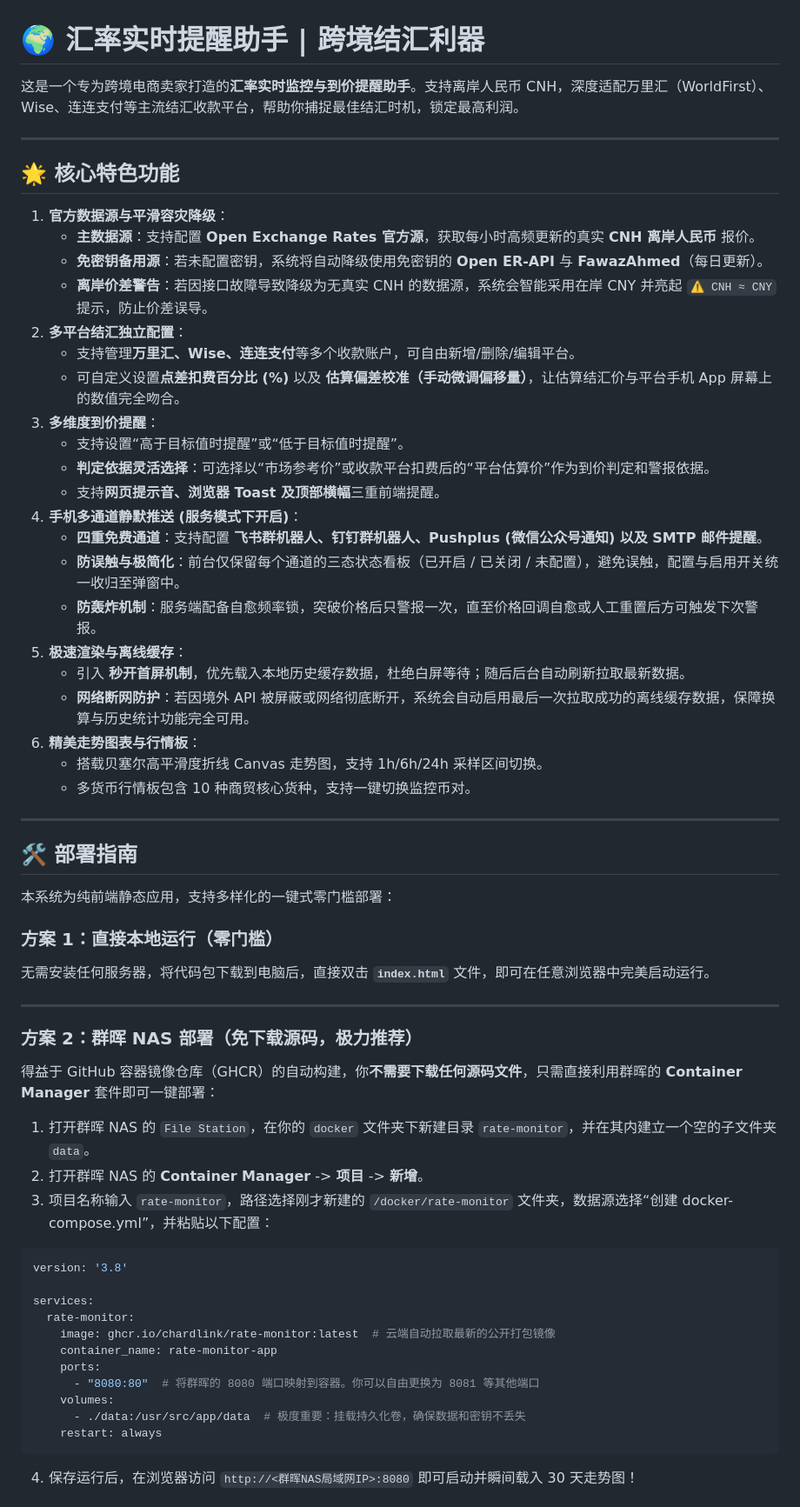
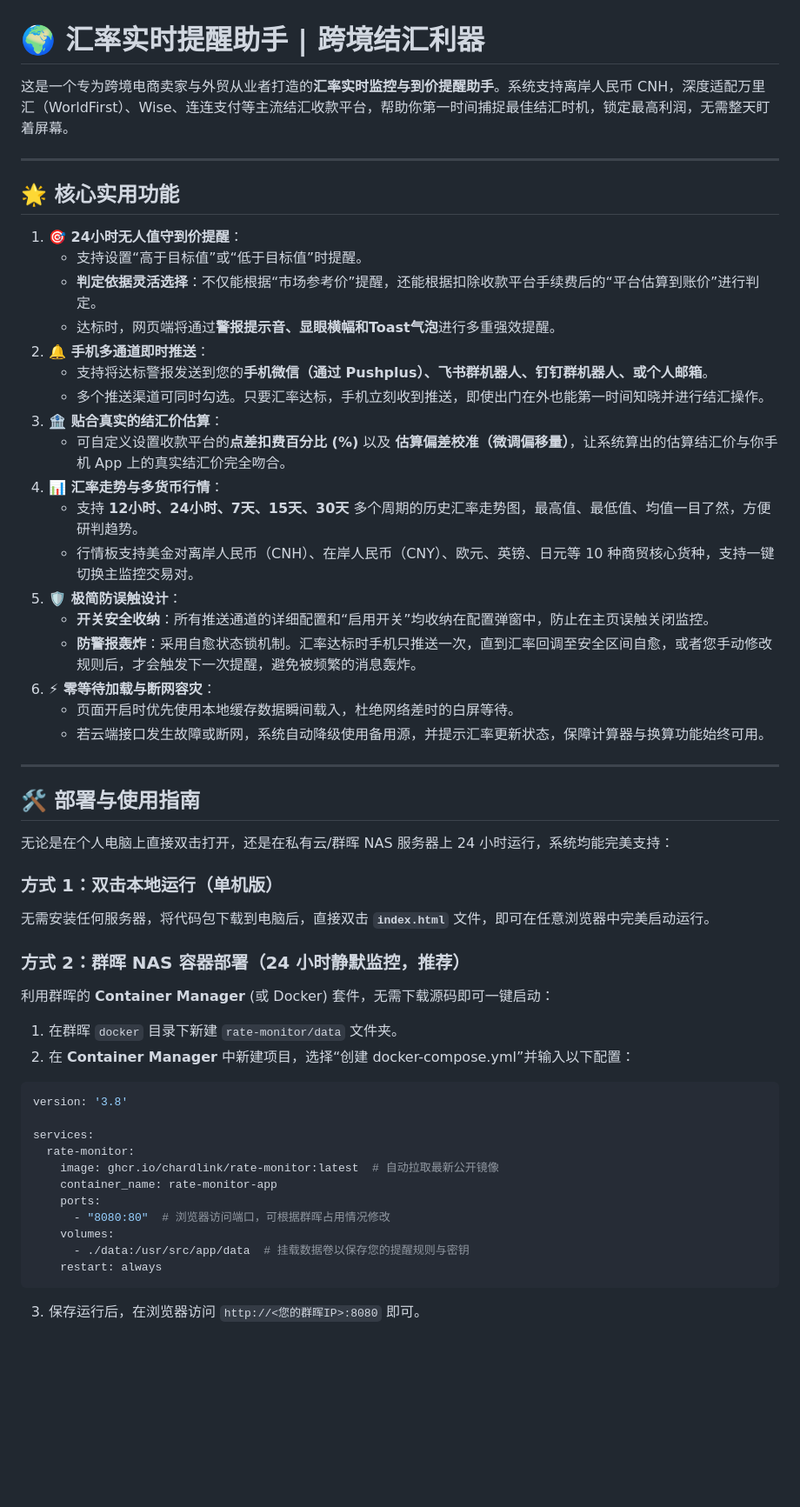
Before and after one commit to chardlink/rate-monitor, a Markdown page: README.md, the part around one of its changes. Shown at 87% size. GitHub-like rendering; blank space fills up the shorter version.

Commit message:
docs: rewrite README.md to emphasize practical features and correct chart timeframes

````diff
--- a/README.md
+++ b/README.md
@@ -1,63 +1,56 @@
 # 🌍 汇率实时提醒助手 | 跨境结汇利器
 
-这是一个专为跨境电商卖家打造的**汇率实时监控与到价提醒助手**。支持离岸人民币 CNH，深度适配万里汇（WorldFirst）、Wise、连连支付等主流结汇收款平台，帮助你捕捉最佳结汇时机，锁定最高利润。
+这是一个专为跨境电商卖家与外贸从业者打造的**汇率实时监控与到价提醒助手**。系统支持离岸人民币 CNH，深度适配万里汇（WorldFirst）、Wise、连连支付等主流结汇收款平台，帮助你第一时间捕捉最佳结汇时机，锁定最高利润，无需整天盯着屏幕。
 
 ---
 
-## 🌟 核心特色功能
+## 🌟 核心实用功能
 
-1.  **官方数据源与平滑容灾降级**：
-    *   **主数据源**：支持配置 **Open Exchange Rates 官方源**，获取每小时高频更新的真实 **CNH 离岸人民币** 报价。
-    *   **免密钥备用源**：若未配置密钥，系统将自动降级使用免密钥的 **Open ER-API** 与 **FawazAhmed**（每日更新）。
-    *   **离岸价差警告**：若因接口故障导致降级为无真实 CNH 的数据源，系统会智能采用在岸 CNY 并亮起 `⚠ CNH ≈ CNY` 提示，防止价差误导。
-2.  **多平台结汇独立配置**：
-    *   支持管理**万里汇、Wise、连连支付**等多个收款账户，可自由新增/删除/编辑平台。
-    *   可自定义设置**点差扣费百分比 (%)** 以及 **估算偏差校准（手动微调偏移量）**，让估算结汇价与平台手机 App 屏幕上的数值完全吻合。
-3.  **多维度到价提醒**：
-    *   支持设置“高于目标值时提醒”或“低于目标值时提醒”。
-    *   **判定依据灵活选择**：可选择以“市场参考价”或收款平台扣费后的“平台估算价”作为到价判定和警报依据。
-    *   支持**网页提示音、浏览器 Toast 及顶部横幅**三重前端提醒。
-4.  **手机多通道静默推送 (服务模式下开启)**：
-    *   **四重免费通道**：支持配置 **飞书群机器人、钉钉群机器人、Pushplus (微信公众号通知) 以及 SMTP 邮件提醒**。
-    *   **防误触与极简化**：前台仅保留每个通道的三态状态看板（已开启 / 已关闭 / 未配置），避免误触，配置与启用开关统一收归至弹窗中。
-    *   **防轰炸机制**：服务端配备自愈频率锁，突破价格后只警报一次，直至价格回调自愈或人工重置后方可触发下次警报。
-5.  **极速渲染与离线缓存**：
-    *   引入 **秒开首屏机制**，优先载入本地历史缓存数据，杜绝白屏等待；随后后台自动刷新拉取最新数据。
-    *   **网络断网防护**：若因境外 API 被屏蔽或网络彻底断开，系统会自动启用最后一次拉取成功的离线缓存数据，保障换算与历史统计功能完全可用。
-6.  **精美走势图表与行情板**：
-    *   搭载贝塞尔高平滑度折线 Canvas 走势图，支持 1h/6h/24h 采样区间切换。
-    *   多货币行情板包含 10 种商贸核心货种，支持一键切换监控币对。
+1.  **🎯 24小时无人值守到价提醒**：
+    *   支持设置“高于目标值”或“低于目标值”时提醒。
+    *   **判定依据灵活选择**：不仅能根据“市场参考价”提醒，还能根据扣除收款平台手续费后的“平台估算到账价”进行判定。
+    *   达标时，网页端将通过**警报提示音、显眼横幅和Toast气泡**进行多重强效提醒。
+2.  **🔔 手机多通道即时推送**：
+    *   支持将达标警报发送到您的**手机微信（通过 Pushplus）、飞书群机器人、钉钉群机器人、或个人邮箱**。
+    *   多个推送渠道可同时勾选。只要汇率达标，手机立刻收到推送，即使出门在外也能第一时间知晓并进行结汇操作。
+3.  **🏦 贴合真实的结汇价估算**：
+    *   可自定义设置收款平台的**点差扣费百分比 (%)** 以及 **估算偏差校准（微调偏移量）**，让系统算出的估算结汇价与你手机 App 上的真实结汇价完全吻合。
+4.  **📊 汇率走势与多货币行情**：
+    *   支持 **12小时、24小时、7天、15天、30天** 多个周期的历史汇率走势图，最高值、最低值、均值一目了然，方便研判趋势。
+    *   行情板支持美金对离岸人民币（CNH）、在岸人民币（CNY）、欧元、英镑、日元等 10 种商贸核心货种，支持一键切换主监控交易对。
+5.  **🛡️ 极简防误触设计**：
+    *   **开关安全收纳**：所有推送通道的详细配置和“启用开关”均收纳在配置弹窗中，防止在主页误触关闭监控。
+    *   **防警报轰炸**：采用自愈状态锁机制。汇率达标时手机只推送一次，直到汇率回调至安全区间自愈，或者您手动修改规则后，才会触发下一次提醒，避免被频繁的消息轰炸。
+6.  **⚡ 零等待加载与断网容灾**：
+    *   页面开启时优先使用本地缓存数据瞬间载入，杜绝网络差时的白屏等待。
+    *   若云端接口发生故障或断网，系统自动降级使用备用源，并提示汇率更新状态，保障计算器与换算功能始终可用。
 
 ---
 
-## 🛠️ 部署指南
+## 🛠️ 部署与使用指南
 
-本系统为纯前端静态应用，支持多样化的一键式零门槛部署：
+无论是在个人电脑上直接双击打开，还是在私有云/群晖 NAS 服务器上 24 小时运行，系统均能完美支持：
 
-### 方案 1：直接本地运行（零门槛）
+### 方式 1：双击本地运行（单机版）
 无需安装任何服务器，将代码包下载到电脑后，直接双击 **`index.html`** 文件，即可在任意浏览器中完美启动运行。
 
----
-
-### 方案 2：群晖 NAS 部署（免下载源码，极力推荐）
-得益于 GitHub 容器镜像仓库（GHCR）的自动构建，你**不需要下载任何源码文件**，只需直接利用群晖的 **Container Manager** 套件即可一键部署：
-
-1.  打开群晖 NAS 的 `File Station`，在你的 `docker` 文件夹下新建目录 `rate-monitor`，并在其内建立一个空的子文件夹 `data`。
-2.  打开群晖 NAS 的 **Container Manager** -> **项目** -> **新增**。
-3.  项目名称输入 `rate-monitor`，路径选择刚才新建的 `/docker/rate-monitor` 文件夹，数据源选择“创建 docker-compose.yml”，并粘贴以下配置：
+### 方式 2：群晖 NAS 容器部署（24 小时静默监控，推荐）
+利用群晖的 **Container Manager** (或 Docker) 套件，无需下载源码即可一键启动：
+1.  在群晖 `docker` 目录下新建 `rate-monitor/data` 文件夹。
+2.  在 **Container Manager** 中新建项目，选择“创建 docker-compose.yml”并输入以下配置：
 
 ```yaml
 version: '3.8'
 
 services:
   rate-monitor:
-    image: ghcr.io/chardlink/rate-monitor:latest  # 云端自动拉取最新的公开打包镜像
+    image: ghcr.io/chardlink/rate-monitor:latest  # 自动拉取最新公开镜像
     container_name: rate-monitor-app
     ports:
-      - "8080:80"  # 将群晖的 8080 端口映射到容器。你可以自由更换为 8081 等其他端口
+      - "8080:80"  # 浏览器访问端口，可根据群晖占用情况修改
     volumes:
-      - ./data:/usr/src/app/data  # 极度重要：挂载持久化卷，确保数据和密钥不丢失
+      - ./data:/usr/src/app/data  # 挂载数据卷以保存您的提醒规则与密钥
     restart: always
 ```
-4.  保存运行后，在浏览器访问 `http://<群晖NAS局域网IP>:8080` 即可启动并瞬间载入 30 天走势图！
+3. 保存运行后，在浏览器访问 `http://<您的群晖IP>:8080` 即可。
 
````
Also changed, not shown: other parts of README.md (+5 -28 lines).
